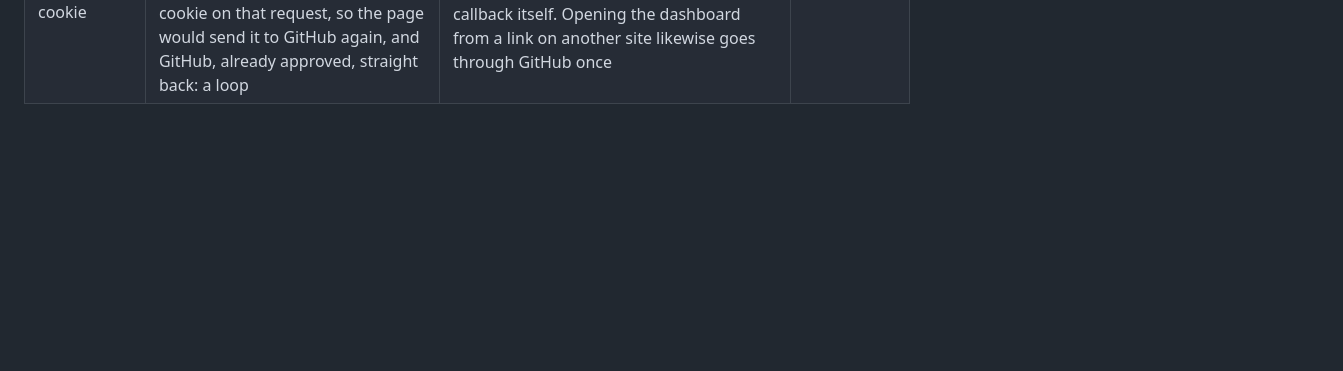
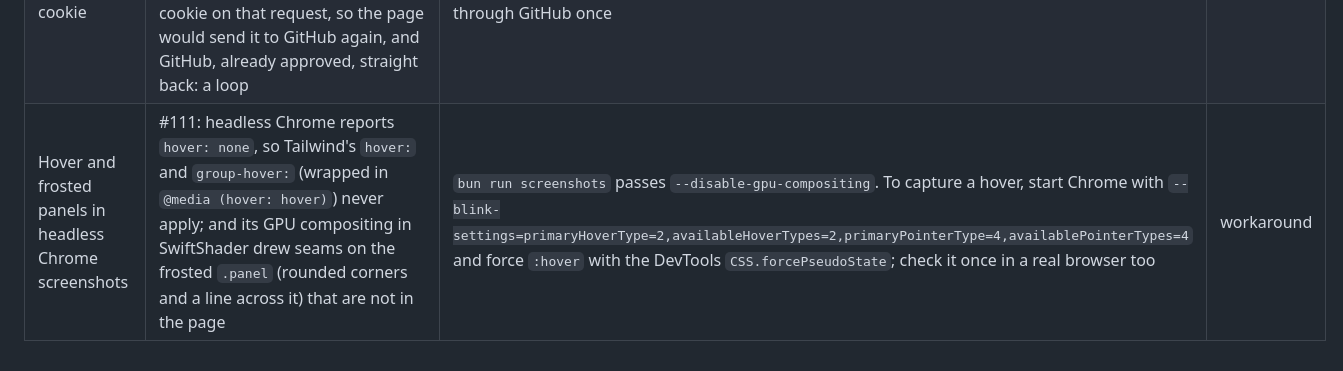
Before and after one commit to Flayms/Github-Issue-Coordinator, a Markdown page: docs/known-pitfalls.md, the part around the change. Rendered like a GitHub page; blank space fills up the shorter version.

```diff
--- a/docs/known-pitfalls.md
+++ b/docs/known-pitfalls.md
@@ -34,3 +34,4 @@ Problems hit during development — either to avoid them in the future or to fix
 | Pointer effects look weak in headless Chrome                                     | #116: with SwiftShader drawing WebGL, headless Chrome delivered `pointermove` only about twice a second, so a stir computed from pointer speed per event barely showed in captures                                                                                                                                                                                                                                                                       | `meters.js` stirs by the distance each move covers, so the effect does not depend on the event rate. Judge pointer effects on a real browser too                                                                                                                                                                                                                                                          | prevention |
 | A twice-interrupted session failed its issue but not its PR                      | Issue #109 / PR #112: the Implementer's Feedback round was interrupted, resumed once and interrupted again. The issue got `agent:failed`, but the PR kept `agent:in-progress` and stayed ready for review, because the give-up action built for a session without a live window carries no PR number                                                                                                                                                     | REQ-001-54: giving up on a session falls back to the PR on record for an Implementer's or Reviewer's issues. Any new path to `fail()` must pass the PR                                                                                                                                                                                                                                                    | fixed      |
 | Sign-in loop with a Strict session cookie                                        | #115: the GitHub sign-in's callback is the end of a redirect chain that github.com started. If the callback answered with a redirect to the page, the browser would leave out the new `SameSite=Strict` session cookie on that request, so the page would send it to GitHub again, and GitHub, already approved, straight back: a loop                                                                                                                   | The callback answers with a small page that moves on by itself (meta refresh), a navigation this origin starts, so the Strict cookie goes along. The `state` cookie is `SameSite=Lax`, since it must arrive on the callback itself. Opening the dashboard from a link on another site likewise goes through GitHub once                                                                                   | prevention |
+| Hover and frosted panels in headless Chrome screenshots                          | #111: headless Chrome reports `hover: none`, so Tailwind's `hover:` and `group-hover:` (wrapped in `@media (hover: hover)`) never apply; and its GPU compositing in SwiftShader drew seams on the frosted `.panel` (rounded corners and a line across it) that are not in the page                                                                                                                                                                       | `bun run screenshots` passes `--disable-gpu-compositing`. To capture a hover, start Chrome with `--blink-settings=primaryHoverType=2,availableHoverTypes=2,primaryPointerType=4,availablePointerTypes=4` and force `:hover` with the DevTools `CSS.forcePseudoState`; check it once in a real browser too                                                                                                 | workaround |
```
Also changed, not shown: README.md (+2 -2 lines), docs/glossary.md (+1 -0 lines), docs/images/dashboard-config.png, docs/images/dashboard-phone.png, 9 other files.
